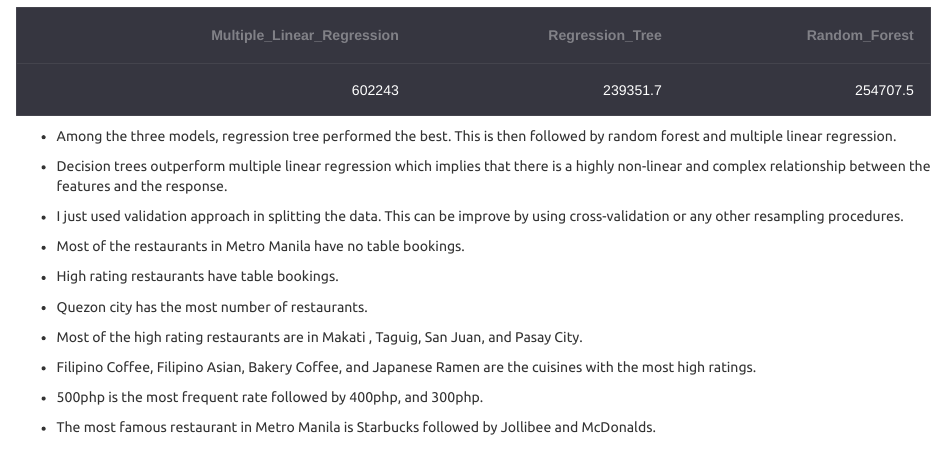
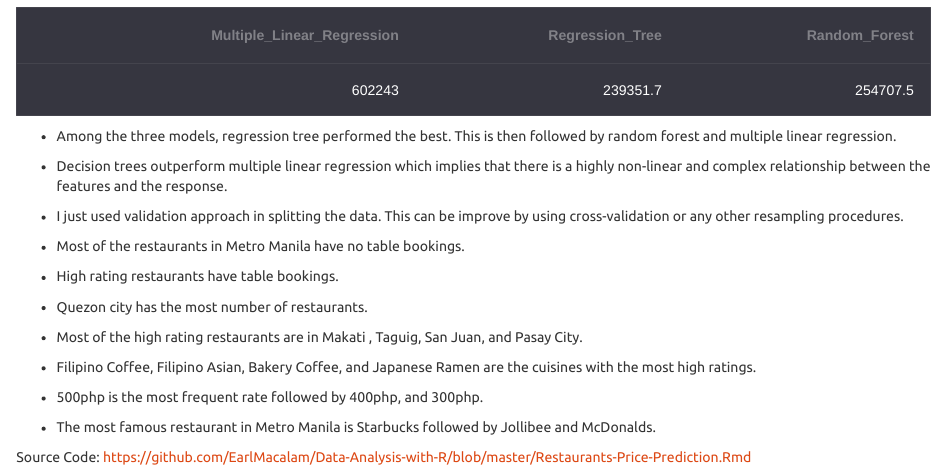
Before and after one commit to EarlMacalam/Data-Analysis-with-R, an R Markdown document (Restaurants-Price-Prediction.Rmd): the page in a window 1100 px wide, from 15310 px down. Rendered offline with R 4.5, knitr and Pandoc, with nearby package versions; some code elsewhere in the file could not run offline; long lines of code are wrapped.

Commit message:
Add file

```diff
--- a/Restaurants-Price-Prediction.Rmd
+++ b/Restaurants-Price-Prediction.Rmd
@@ -462,3 +462,5 @@ df %>% kbl() %>%
 - 500php is the most frequent rate followed by 400php, and 300php.
 
 - The most famous restaurant in Metro Manila is Starbucks followed by Jollibee and McDonalds.
+
+Source Code: https://github.com/EarlMacalam/Data-Analysis-with-R/blob/master/Restaurants-Price-Prediction.Rmd
```
